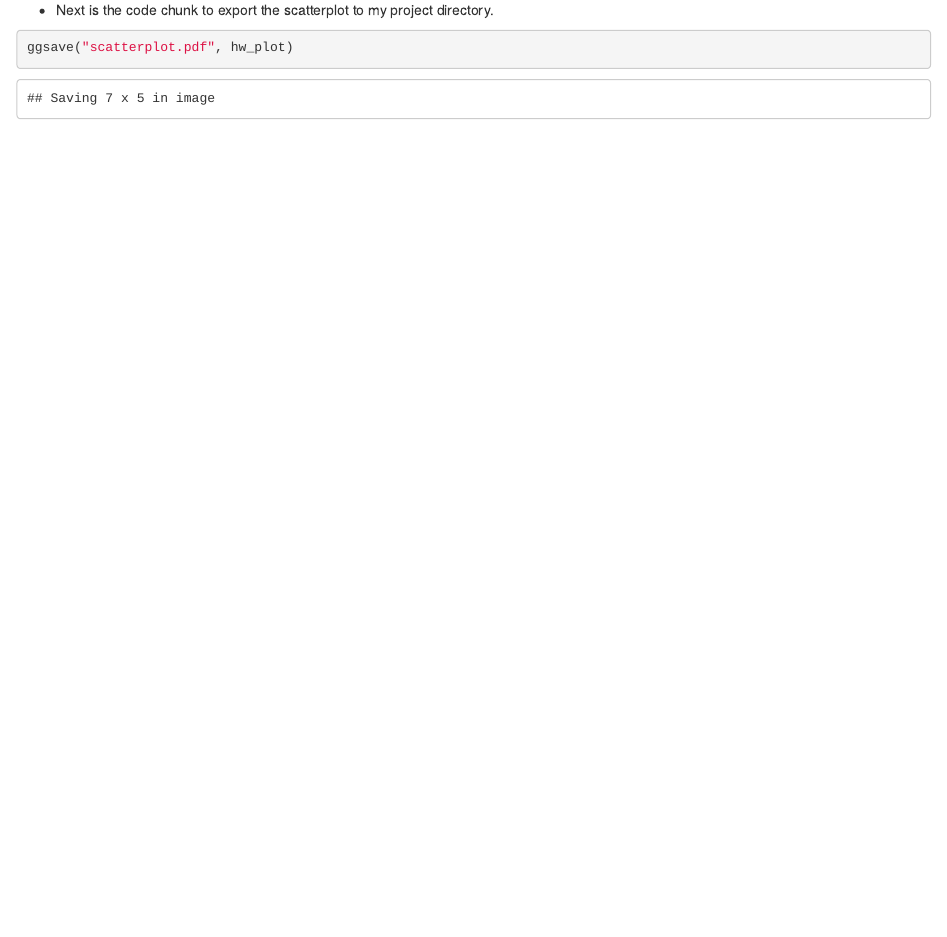
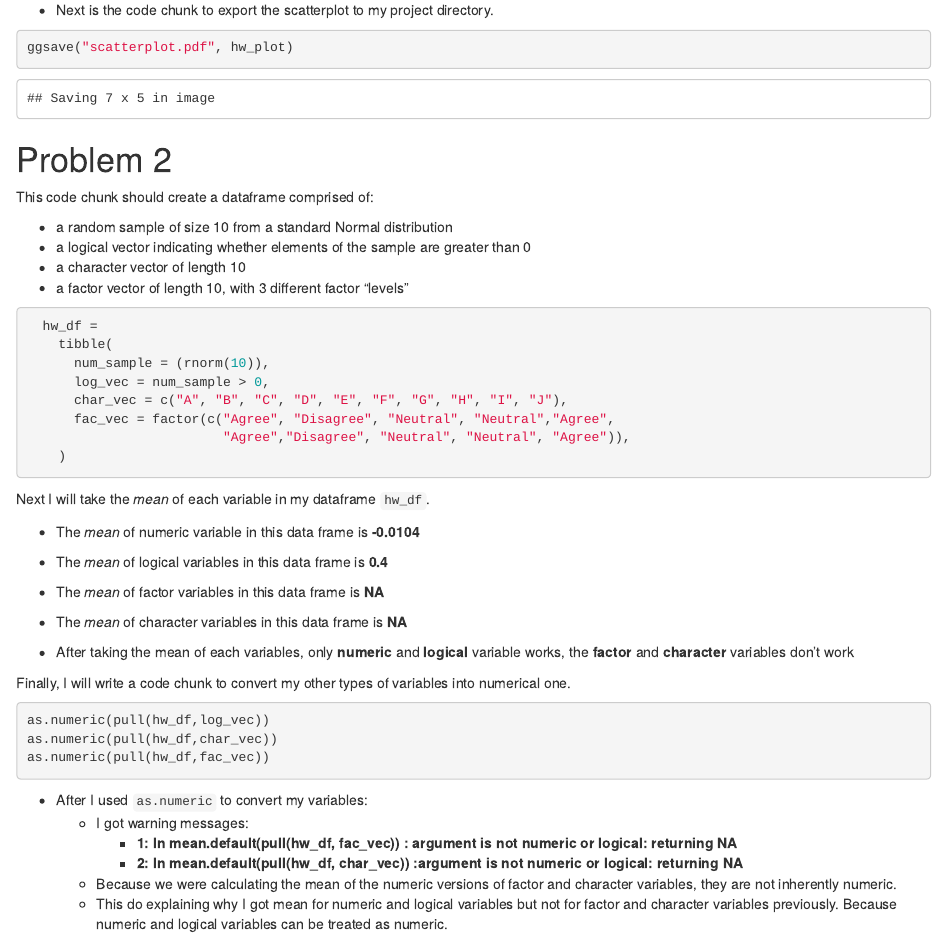
Before and after one commit to cuwings/p8105_hw1_jw4348, an R Markdown document (p8105_hw1_jw4348.Rmd): the page in a window 1100 px wide, from 930 px down. The pictures show the output file p8105_hw1_jw4348.html that the author committed with the source, opened offline.

Commit message:
This the process I added process of problem 2
1. I created a data fram with 4 variables
2. I took the means of each variables.
3. I convert some variables to another to explan what happen in step 2

````diff
--- a/p8105_hw1_jw4348.Rmd
+++ b/p8105_hw1_jw4348.Rmd
@@ -32,3 +32,51 @@ hw_plot
 ```{r}
 ggsave("scatterplot.pdf", hw_plot)
 ```
+
+# Problem 2
+
+This code chunk should create a dataframe comprised of:
+
+* a random sample of size 10 from a standard Normal distribution
+* a logical vector indicating whether elements of the sample are greater than 0
+* a character vector of length 10
+* a factor vector of length 10, with 3 different factor “levels”
+
+```{r, hw_df}
+  hw_df =
+    tibble(
+      num_sample = (rnorm(10)),
+      log_vec = num_sample > 0,
+      char_vec = c("A", "B", "C", "D", "E", "F", "G", "H", "I", "J"),
+      fac_vec = factor(c("Agree", "Disagree", "Neutral", "Neutral","Agree",
+                         "Agree","Disagree", "Neutral", "Neutral", "Agree")),
+    )
+```
+
+Next I will take the _mean_ of each variable in my dataframe `hw_df`.
+
+* The _mean_ of  numeric variable in this data frame is **`r round(mean(pull(hw_df, num_sample)), digit = 4)`**
+
+* The _mean_ of  logical variables in this data frame is **`r round(mean(pull(hw_df, log_vec)), digit = 4)`**
+
+* The _mean_ of  factor variables in this data frame is **`r round(mean(pull(hw_df, fac_vec)), digit = 4)`**
+
+* The _mean_ of  character variables in this data frame is **`r round(mean(pull(hw_df, char_vec)), digit = 4)`**
+
+* After taking the mean of each variables, only **numeric** and **logical** variable works, the **factor** and **character** variables don't work
+
+Finally, I will write a code chunk to convert my other types of variables into numerical one.
+
+```{r, eval=FALSE}
+as.numeric(pull(hw_df,log_vec))
+as.numeric(pull(hw_df,char_vec))
+as.numeric(pull(hw_df,fac_vec))
+```
+
+* After I used `as.numeric` to convert my variables:
+  * I got warning messages:
+    * **1: In mean.default(pull(hw_df, fac_vec)) : argument is not numeric or logical: returning NA**
+    * **2: In mean.default(pull(hw_df, char_vec)) :argument is not numeric or logical: returning NA**
+
+  * Because we were calculating the mean of the numeric versions of factor and character variables, they are not inherently numeric.
+  * This do explaining why I got mean for numeric and logical variables but not for factor and character variables previously. Because numeric and logical variables can be treated as numeric.
````
Also changed, not shown: p8105_hw1_jw4348.html, scatterplot.pdf.
